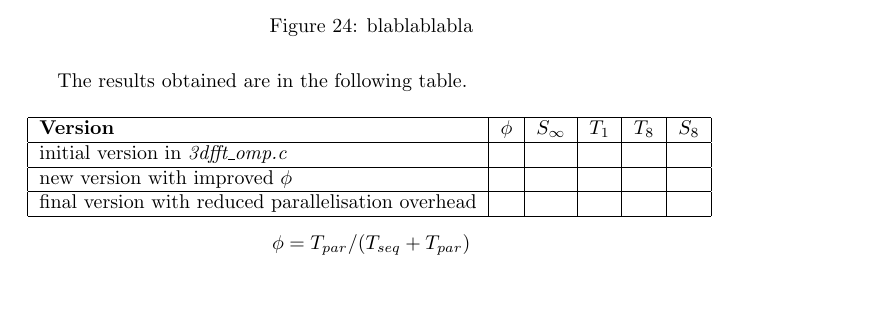
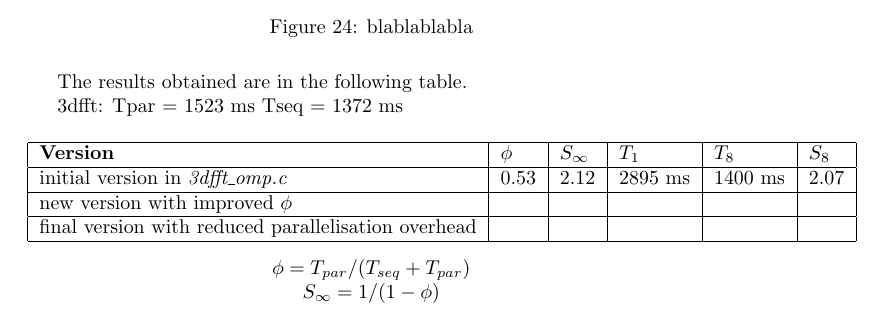
Before and after one commit to adriacabeza/PAR, a LaTeX document (LAB1/deliverable.tex): part of page 31 of 31, cut so that both start at the same text. Compiled offline with pdfLaTeX.

Commit message:
taula anar fent

```diff
--- a/LAB1/deliverable.tex
+++ b/LAB1/deliverable.tex
@@ -615,17 +615,25 @@ Temps total
 \end{figure}
 
 
+
+
 The results obtained are in the following table.
+
+3dfft:
+Tpar = 1523 ms
+Tseq = 1372 ms
+
 \begin{table}[H]
 \begin{tabular}{|l|l|l|l|l|l|}
 \hline \textbf{Version} & $\phi $ & $S_\infty$ & $T_1$ & $T_8$ & $S_8$ \\ \hline
-initial version in \textit{3dfft\_omp.c} & & & & & \\ \hline
+initial version in \textit{3dfft\_omp.c} & 0.53 & 2.12 & 2895 ms & 1400 ms & 2.07 \\ \hline
 new version with improved $\phi$ & & & & & \\ \hline
 final version with reduced parallelisation overhead & & & & &  \\ \hline
 
 \end{tabular}
 \begin{center}
-$\phi = T_{par} / (T_{seq} + T_{par}) $
+$\phi = T_{par} / (T_{seq} + T_{par}) $ \\
+$S_\infty = 1 / (1 - \phi) $
 \end{center}
 \end{table}
 
```
Also changed, not shown: LAB1/deliverable.pdf, LAB1/images/TempsParalVersio1Processador1.png, LAB1/images/TempsParalVersio1Processador8.png, LAB1/images/TempsVersio1Processador1.png, LAB1/images/TempsVersio1Processador8.png.
